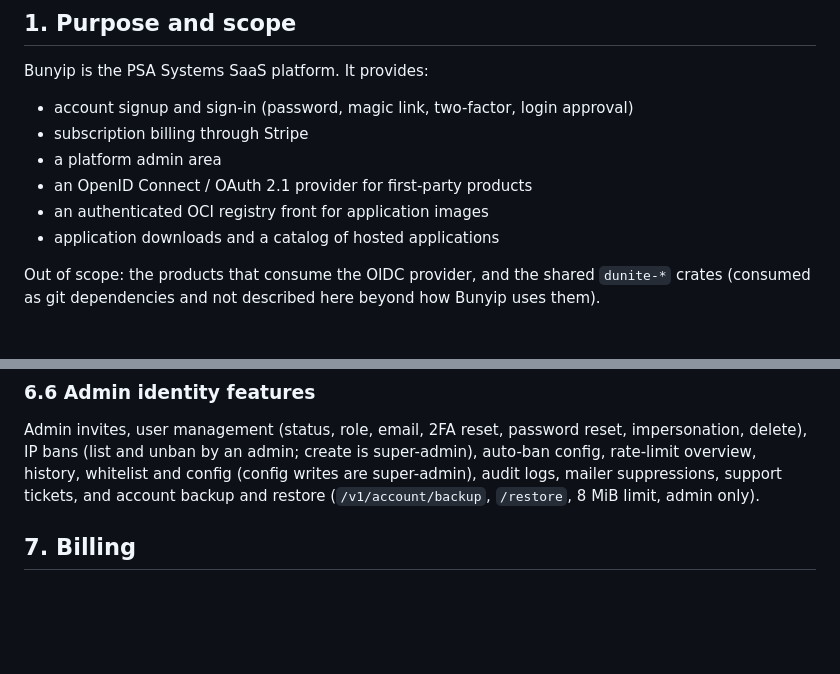
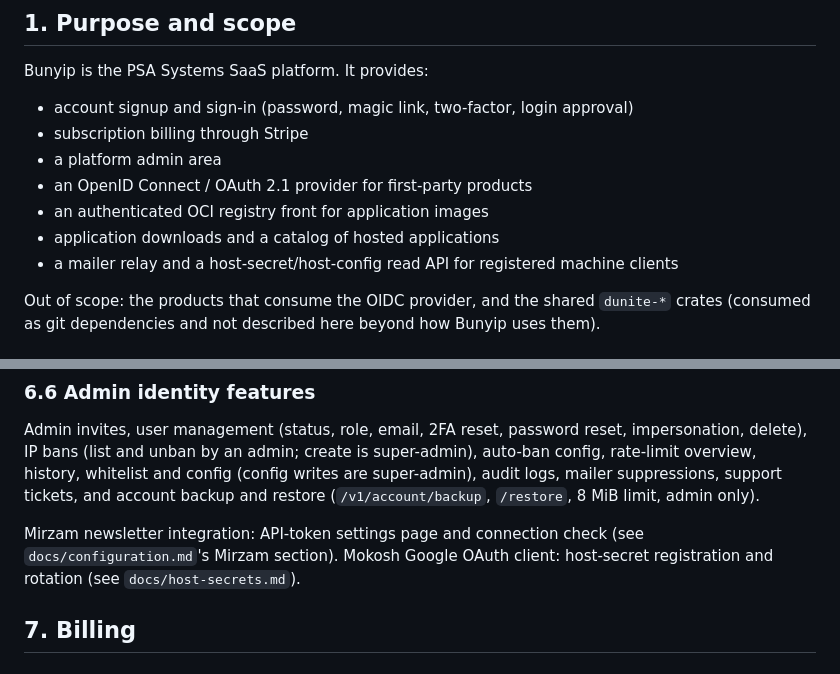
Before and after one commit to psa-systems/bunyip, a Markdown page: docs/speciffications.md, 2 parts joined by grey strips. Rendered like a GitHub page; blank space fills up the shorter version.

Commit message:
Add Mirzam, host-secrets, and mailer relay to speciffications.md
## Summary

`docs/speciffications.md` section 1 and section 6.6 were missing the Mirzam newsletter integration, the Mokosh-Google host-secrets admin page, and the mailer relay / host-secret-config read API, all shipped in prior work and already documented in sibling files.

## Changes

Added "a mailer relay and a host-secret/host-config read API for registered machine clients" to section 1's scope list, matching `docs/specification.md`'s equivalent list. Added two bullets to section 6.6 ("Admin identity features"): the Mirzam newsletter integration pointing to `docs/configuration.md`'s Mirzam section, and the Mokosh Google OAuth client host-secret registration pointing to `docs/host-secrets.md`.

## Verification

Confirmed both additions describe real, shipped behavior by reading `docs/configuration.md` lines 686-734 (Mirzam settings page and connection check) and `docs/host-secrets.md` lines 1-30 (the `GET /v1/host/secrets/{KEY}` route for `mokosh/google_oauth_client`), and confirmed the section 1 wording against `docs/specification.md`'s matching scope line.

Closes
#BUNYIP-1021

Co-Authored-By: Claude Sonnet 5 <noreply@anthropic.com>

```diff
--- a/docs/speciffications.md
+++ b/docs/speciffications.md
@@ -15,6 +15,7 @@ Bunyip is the PSA Systems SaaS platform. It provides:
 - an OpenID Connect / OAuth 2.1 provider for first-party products
 - an authenticated OCI registry front for application images
 - application downloads and a catalog of hosted applications
+- a mailer relay and a host-secret/host-config read API for registered machine clients
 
 Out of scope: the products that consume the OIDC provider, and the shared `dunite-*` crates (consumed as git
 dependencies and not described here beyond how Bunyip uses them).
@@ -277,6 +278,9 @@ Admin invites, user management (status, role, email, 2FA reset, password reset,
 and unban by an admin; create is super-admin), auto-ban config, rate-limit overview, history, whitelist and config
 (config writes are super-admin), audit logs, mailer suppressions, support tickets, and account backup and restore
 (`/v1/account/backup`, `/restore`, 8 MiB limit, admin only).
+
+Mirzam newsletter integration: API-token settings page and connection check (see `docs/configuration.md`'s Mirzam
+section). Mokosh Google OAuth client: host-secret registration and rotation (see `docs/host-secrets.md`).
 
 ## 7. Billing
 
```
